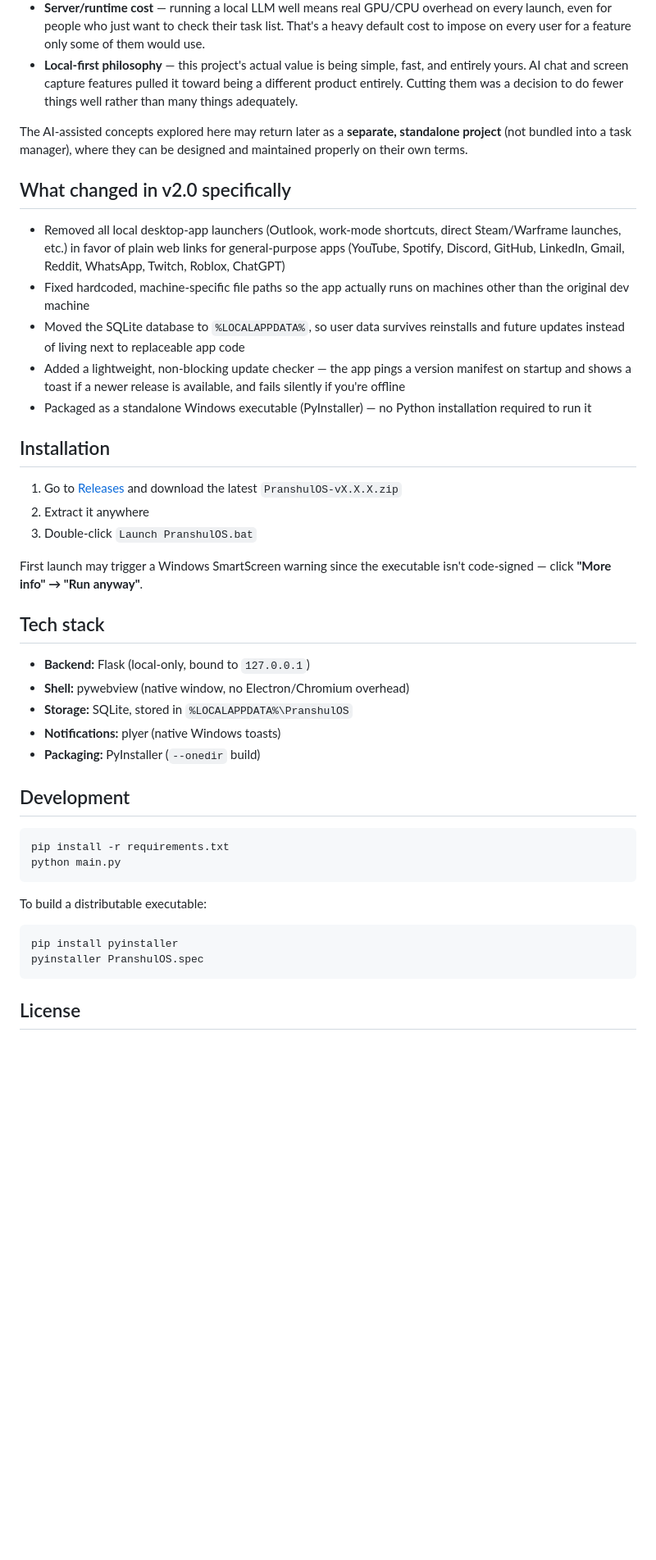
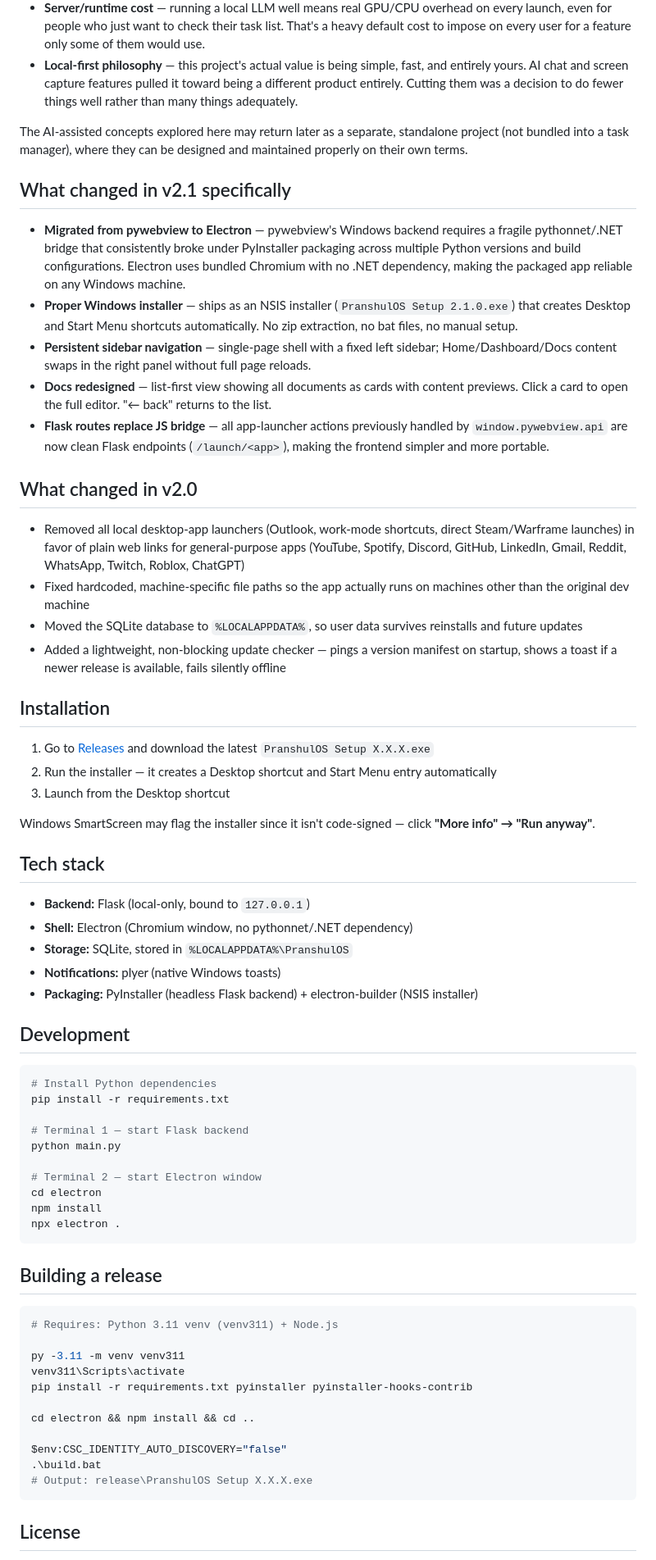
Before and after one commit to Pranshul-Chopra/PranshulOS, a Markdown page: README.md, the part around one of its changes. Shown at 82% size. Rendered like a GitHub page; blank space fills up the shorter version.

Commit message:
Revise README for v2.1 updates and changes
Updated README to reflect changes in v2.1, including migration to Electron, new installation instructions, and feature enhancements.

````diff
--- a/README.md
+++ b/README.md
@@ -18,43 +19,68 @@ Earlier versions of this project experimented with an embedded AI chatbot (local
 - **Server/runtime cost** — running a local LLM well means real GPU/CPU overhead on every launch, even for people who just want to check their task list. That's a heavy default cost to impose on every user for a feature only some of them would use.
 - **Local-first philosophy** — this project's actual value is being simple, fast, and entirely yours. AI chat and screen capture features pulled it toward being a different product entirely. Cutting them was a decision to do fewer things well rather than many things adequately.
 
-The AI-assisted concepts explored here may return later as a **separate, standalone project** (not bundled into a task manager), where they can be designed and maintained properly on their own terms.
+The AI-assisted concepts explored here may return later as a separate, standalone project (not bundled into a task manager), where they can be designed and maintained properly on their own terms.
 
-## What changed in v2.0 specifically
+## What changed in v2.1 specifically
 
-- Removed all local desktop-app launchers (Outlook, work-mode shortcuts, direct Steam/Warframe launches, etc.) in favor of plain web links for general-purpose apps (YouTube, Spotify, Discord, GitHub, LinkedIn, Gmail, Reddit, WhatsApp, Twitch, Roblox, ChatGPT)
+- **Migrated from pywebview to Electron** — pywebview's Windows backend requires a fragile pythonnet/.NET bridge that consistently broke under PyInstaller packaging across multiple Python versions and build configurations. Electron uses bundled Chromium with no .NET dependency, making the packaged app reliable on any Windows machine.
+- **Proper Windows installer** — ships as an NSIS installer (`PranshulOS Setup 2.1.0.exe`) that creates Desktop and Start Menu shortcuts automatically. No zip extraction, no bat files, no manual setup.
+- **Persistent sidebar navigation** — single-page shell with a fixed left sidebar; Home/Dashboard/Docs content swaps in the right panel without full page reloads.
+- **Docs redesigned** — list-first view showing all documents as cards with content previews. Click a card to open the full editor. "← back" returns to the list.
+- **Flask routes replace JS bridge** — all app-launcher actions previously handled by `window.pywebview.api` are now clean Flask endpoints (`/launch/<app>`), making the frontend simpler and more portable.
+
+## What changed in v2.0
+
+- Removed all local desktop-app launchers (Outlook, work-mode shortcuts, direct Steam/Warframe launches) in favor of plain web links for general-purpose apps (YouTube, Spotify, Discord, GitHub, LinkedIn, Gmail, Reddit, WhatsApp, Twitch, Roblox, ChatGPT)
 - Fixed hardcoded, machine-specific file paths so the app actually runs on machines other than the original dev machine
-- Moved the SQLite database to `%LOCALAPPDATA%`, so user data survives reinstalls and future updates instead of living next to replaceable app code
-- Added a lightweight, non-blocking update checker — the app pings a version manifest on startup and shows a toast if a newer release is available, and fails silently if you're offline
-- Packaged as a standalone Windows executable (PyInstaller) — no Python installation required to run it
+- Moved the SQLite database to `%LOCALAPPDATA%`, so user data survives reinstalls and future updates
+- Added a lightweight, non-blocking update checker — pings a version manifest on startup, shows a toast if a newer release is available, fails silently offline
 
 ## Installation
 
-1. Go to [Releases](../../releases) and download the latest `PranshulOS-vX.X.X.zip`
-2. Extract it anywhere
-3. Double-click `Launch PranshulOS.bat`
+1. Go to [Releases](https://github.com/Pranshul-Chopra/PranshulOS/releases) and download the latest `PranshulOS Setup X.X.X.exe`
+2. Run the installer — it creates a Desktop shortcut and Start Menu entry automatically
+3. Launch from the Desktop shortcut
 
-First launch may trigger a Windows SmartScreen warning since the executable isn't code-signed — click **"More info" → "Run anyway"**.
+Windows SmartScreen may flag the installer since it isn't code-signed — click **"More info" → "Run anyway"**.
 
 ## Tech stack
 
 - **Backend:** Flask (local-only, bound to `127.0.0.1`)
-- **Shell:** pywebview (native window, no Electron/Chromium overhead)
+- **Shell:** Electron (Chromium window, no pythonnet/.NET dependency)
 - **Storage:** SQLite, stored in `%LOCALAPPDATA%\PranshulOS`
 - **Notifications:** plyer (native Windows toasts)
-- **Packaging:** PyInstaller (`--onedir` build)
+- **Packaging:** PyInstaller (headless Flask backend) + electron-builder (NSIS installer)
 
 ## Development
 
 ```bash
+# Install Python dependencies
 pip install -r requirements.txt
+
+# Terminal 1 — start Flask backend
 python main.py
+
+# Terminal 2 — start Electron window
+cd electron
+npm install
+npx electron .
 ```
 
-To build a distributable executable:
+## Building a release
+
 ```bash
-pip install pyinstaller
-pyinstaller PranshulOS.spec
+# Requires: Python 3.11 venv (venv311) + Node.js
+
+py -3.11 -m venv venv311
+venv311\Scripts\activate
+pip install -r requirements.txt pyinstaller pyinstaller-hooks-contrib
+
+cd electron && npm install && cd ..
+
+$env:CSC_IDENTITY_AUTO_DISCOVERY="false"
+.\build.bat
+# Output: release\PranshulOS Setup X.X.X.exe
 ```
 
 ## License
````
Also changed, not shown: other parts of README.md (+4 -3 lines).
